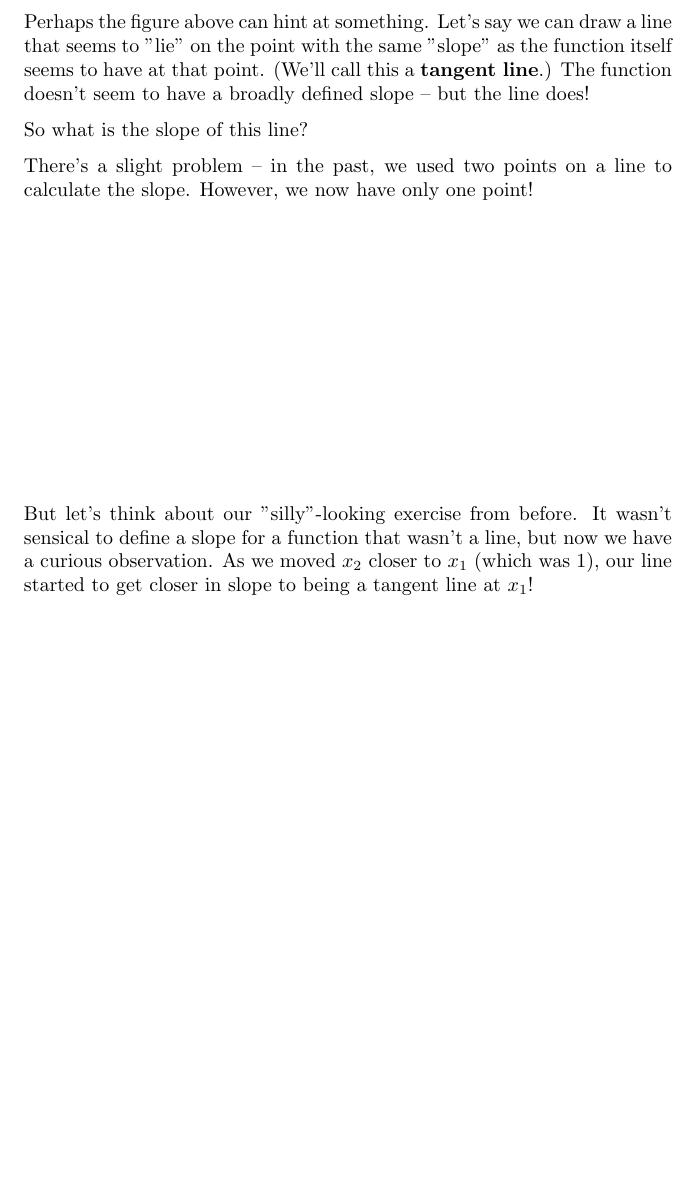
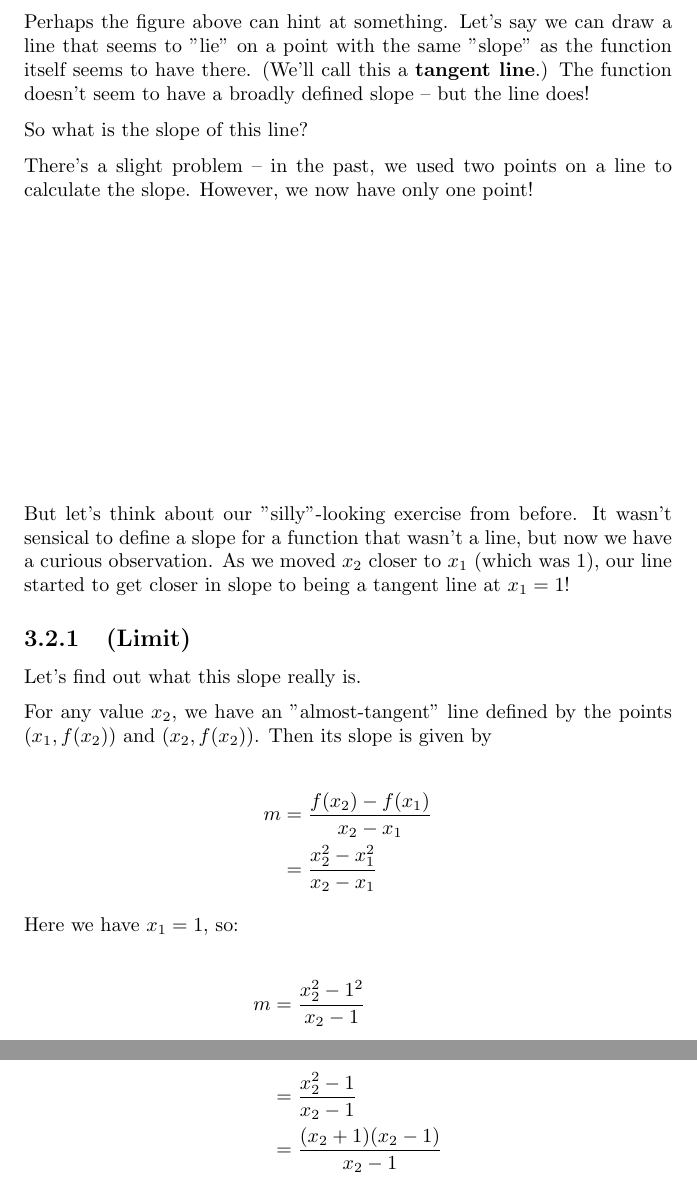
Before and after one commit to kyuh/tales, a LaTeX thesis (hs/tales-main.tex, which reads hs/ma-calc-diff.tex): part of page 70 of 95 before the commit and two parts of pages 70 and 71 of 97 after it, the two joined at a grey line, cut so that both start at the same text, the shorter picture padded with empty space. Compiled offline with pdfLaTeX; a LaTeX package or settings file that is missing is left out.

Commit message:
a bit more on derivatives

```diff
--- a/hs/ma-calc-diff.tex
+++ b/hs/ma-calc-diff.tex
@@ -86,7 +86,7 @@ How can we measure that?
 % TODO: Insert simple graph of f(x) = x^2, no tangent line
 \vspace{2in}
 
-Perhaps the figure above can hint at something. Let's say we can draw a line that seems to "lie" on the point with the same "slope" as the function itself seems to have at that point. (We'll call this a \textbf{tangent line}.) The function doesn't seem to have a broadly defined slope -- but the line does!
+Perhaps the figure above can hint at something. Let's say we can draw a line that seems to "lie" on a point with the same "slope" as the function itself seems to have there. (We'll call this a \textbf{tangent line}.) The function doesn't seem to have a broadly defined slope -- but the line does!
 
 So what is the slope of this line?
 
@@ -95,10 +95,26 @@ There's a slight problem -- in the past, we used two points on a line to calcula
 % TODO: Insert simple graph of f(x) = x^2, with secant lines similar to exercise above, part (a)
 \vspace{2in}
 
-But let's think about our "silly"-looking exercise from before. It wasn't sensical to define a slope for a function that wasn't a line, but now we have a curious observation. As we moved $x_2$ closer to $x_1$ (which was 1), our line started to get closer in slope to being a tangent line at $x_1$!
+But let's think about our "silly"-looking exercise from before. It wasn't sensical to define a slope for a function that wasn't a line, but now we have a curious observation. As we moved $x_2$ closer to $x_1$ (which was 1), our line started to get closer in slope to being a tangent line at $x_1 = 1$!
 
+\subsection{(Limit)}
 
+Let's find out what this slope really is.
 
+For any value $x_2$, we have an "almost-tangent" line defined by the points $(x_1, f(x_2))$ and $(x_2, f(x_2))$. Then its slope is given by
+
+\begin{align*}
+m &= \frac{f(x_2) - f(x_1)}{x_2 - x_1} \\
+&= \frac{x_2^2 - x_1^2}{x_2 - x_1}
+\end{align*}
+
+Here we have $x_1 = 1$, so:
+
+\begin{align*}
+m &= \frac{x_2^2 - 1^2}{x_2 - 1} \\
+&= \frac{x_2^2 - 1}{x_2 - 1} \\
+&= \frac{(x_2 + 1)(x_2 - 1)}{x_2 - 1} \\
+\end{align*}
 
 
 \newpage
```
